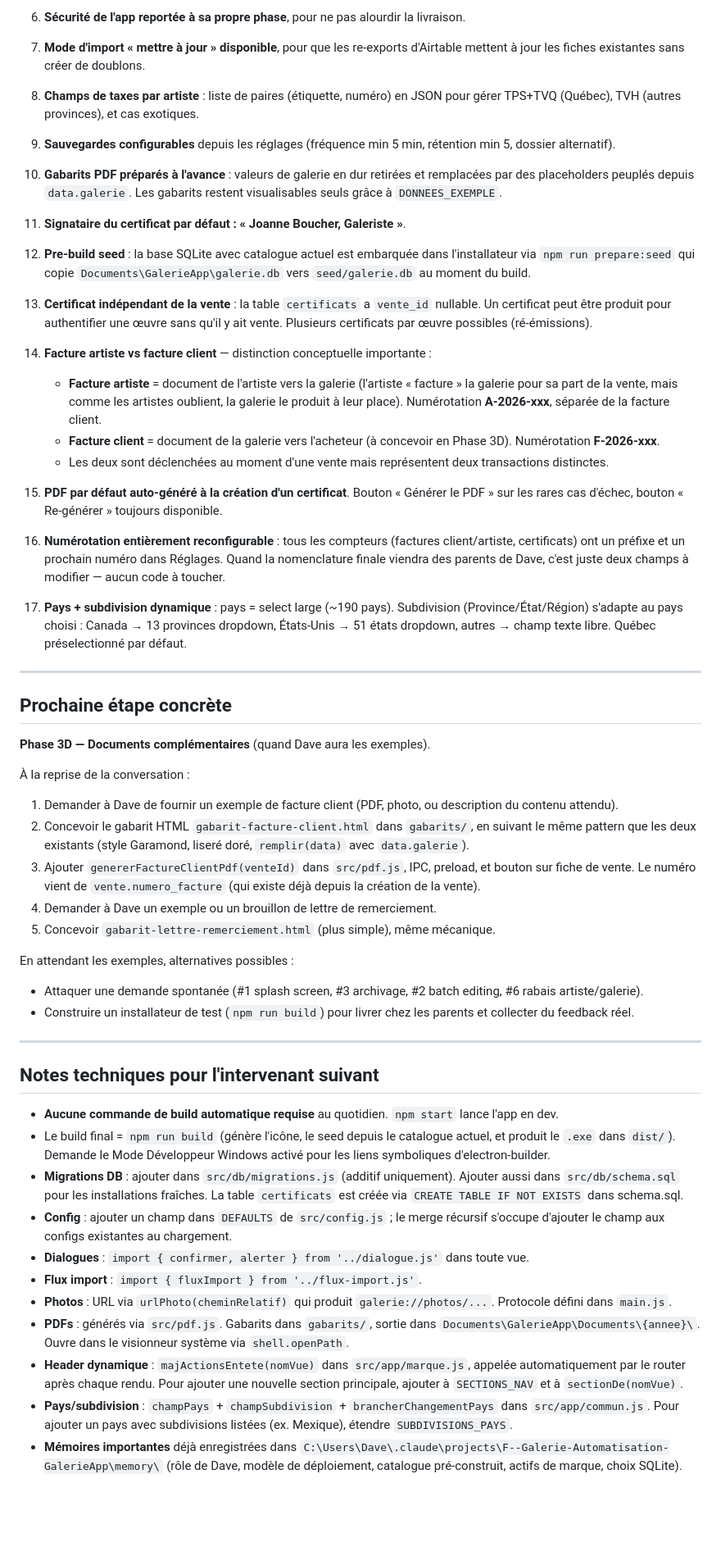
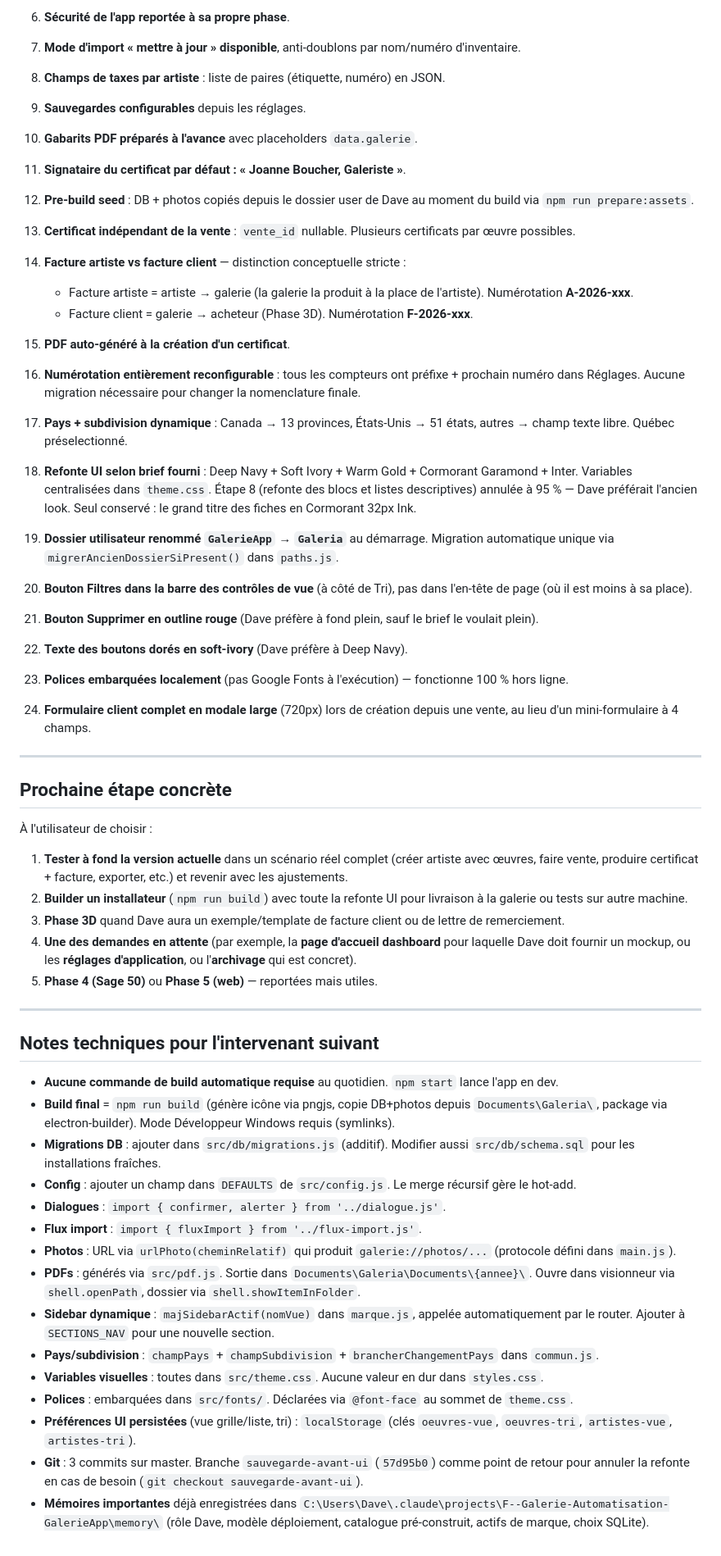
Before and after one commit to YadoxB/Galeria, a Markdown page: ETAT.md, the part around one of its changes. Shown at 82% size. GitHub-like rendering; blank space fills up the shorter version.

Commit message:
premier commit

```diff
--- a/ETAT.md
+++ b/ETAT.md
@@ -159,61 +175,72 @@ WordPress + WooCommerce. Voir CLAUDE.md section 7.
 
-6. **Sécurité de l'app reportée à sa propre phase**, pour ne pas alourdir la livraison.
+6. **Sécurité de l'app reportée à sa propre phase**.
 
-7. **Mode d'import « mettre à jour » disponible**, pour que les re-exports d'Airtable mettent à jour les fiches existantes sans créer de doublons.
+7. **Mode d'import « mettre à jour » disponible**, anti-doublons par nom/numéro d'inventaire.
 
-8. **Champs de taxes par artiste** : liste de paires (étiquette, numéro) en JSON pour gérer TPS+TVQ (Québec), TVH (autres provinces), et cas exotiques.
+8. **Champs de taxes par artiste** : liste de paires (étiquette, numéro) en JSON.
 
-9. **Sauvegardes configurables** depuis les réglages (fréquence min 5 min, rétention min 5, dossier alternatif).
+9. **Sauvegardes configurables** depuis les réglages.
 
-10. **Gabarits PDF préparés à l'avance** : valeurs de galerie en dur retirées et remplacées par des placeholders peuplés depuis `data.galerie`. Les gabarits restent visualisables seuls grâce à `DONNEES_EXEMPLE`.
+10. **Gabarits PDF préparés à l'avance** avec placeholders `data.galerie`.
 
 11. **Signataire du certificat par défaut : « Joanne Boucher, Galeriste »**.
 
-12. **Pre-build seed** : la base SQLite avec catalogue actuel est embarquée dans l'installateur via `npm run prepare:seed` qui copie `Documents\GalerieApp\galerie.db` vers `seed/galerie.db` au moment du build.
+12. **Pre-build seed** : DB + photos copiés depuis le dossier user de Dave au moment du build via `npm run prepare:assets`.
 
-13. **Certificat indépendant de la vente** : la table `certificats` a `vente_id` nullable. Un certificat peut être produit pour authentifier une œuvre sans qu'il y ait vente. Plusieurs certificats par œuvre possibles (ré-émissions).
+13. **Certificat indépendant de la vente** : `vente_id` nullable. Plusieurs certificats par œuvre possibles.
 
-14. **Facture artiste vs facture client** — distinction conceptuelle importante :
-    - **Facture artiste** = document de l'artiste vers la galerie (l'artiste « facture » la galerie pour sa part de la vente, mais comme les artistes oublient, la galerie le produit à leur place). Numérotation **A-2026-xxx**, séparée de la facture client.
-    - **Facture client** = document de la galerie vers l'acheteur (à concevoir en Phase 3D). Numérotation **F-2026-xxx**.
-    - Les deux sont déclenchées au moment d'une vente mais représentent deux transactions distinctes.
+14. **Facture artiste vs facture client** — distinction conceptuelle stricte :
+    - Facture artiste = artiste → galerie (la galerie la produit à la place de l'artiste). Numérotation **A-2026-xxx**.
+    - Facture client = galerie → acheteur (Phase 3D). Numérotation **F-2026-xxx**.
 
-15. **PDF par défaut auto-généré à la création d'un certificat**. Bouton « Générer le PDF » sur les rares cas d'échec, bouton « Re-générer » toujours disponible.
+15. **PDF auto-généré à la création d'un certificat**.
 
-16. **Numérotation entièrement reconfigurable** : tous les compteurs (factures client/artiste, certificats) ont un préfixe et un prochain numéro dans Réglages. Quand la nomenclature finale viendra des parents de Dave, c'est juste deux champs à modifier — aucun code à toucher.
+16. **Numérotation entièrement reconfigurable** : tous les compteurs ont préfixe + prochain numéro dans Réglages. Aucune migration nécessaire pour changer la nomenclature finale.
 
-17. **Pays + subdivision dynamique** : pays = select large (~190 pays). Subdivision (Province/État/Région) s'adapte au pays choisi : Canada → 13 provinces dropdown, États-Unis → 51 états dropdown, autres → champ texte libre. Québec préselectionné par défaut.
+17. **Pays + subdivision dynamique** : Canada → 13 provinces, États-Unis → 51 états, autres → champ texte libre. Québec préselectionné.
+
+18. **Refonte UI selon brief fourni** : Deep Navy + Soft Ivory + Warm Gold + Cormorant Garamond + Inter. Variables centralisées dans `theme.css`. Étape 8 (refonte des blocs et listes descriptives) annulée à 95 % — Dave préférait l'ancien look. Seul conservé : le grand titre des fiches en Cormorant 32px Ink.
+
+19. **Dossier utilisateur renommé `GalerieApp` → `Galeria`** au démarrage. Migration automatique unique via `migrerAncienDossierSiPresent()` dans `paths.js`.
+
+20. **Bouton Filtres dans la barre des contrôles de vue** (à côté de Tri), pas dans l'en-tête de page (où il est moins à sa place).
+
+21. **Bouton Supprimer en outline rouge** (Dave préfère à fond plein, sauf le brief le voulait plein).
+
+22. **Texte des boutons dorés en soft-ivory** (Dave préfère à Deep Navy).
+
+23. **Polices embarquées localement** (pas Google Fonts à l'exécution) — fonctionne 100 % hors ligne.
+
+24. **Formulaire client complet en modale large** (720px) lors de création depuis une vente, au lieu d'un mini-formulaire à 4 champs.
 
 ---
 
 ## Prochaine étape concrète
 
-**Phase 3D — Documents complémentaires** (quand Dave aura les exemples).
+À l'utilisateur de choisir :
 
-À la reprise de la conversation :
-
-1. Demander à Dave de fournir un exemple de facture client (PDF, photo, ou description du contenu attendu).
-2. Concevoir le gabarit HTML `gabarit-facture-client.html` dans `gabarits/`, en suivant le même pattern que les deux existants (style Garamond, liseré doré, `remplir(data)` avec `data.galerie`).
-3. Ajouter `genererFactureClientPdf(venteId)` dans `src/pdf.js`, IPC, preload, et bouton sur fiche de vente. Le numéro vient de `vente.numero_facture` (qui existe déjà depuis la création de la vente).
-4. Demander à Dave un exemple ou un brouillon de lettre de remerciement.
-5. Concevoir `gabarit-lettre-remerciement.html` (plus simple), même mécanique.
-
-En attendant les exemples, alternatives possibles :
-- Attaquer une demande spontanée (#1 splash screen, #3 archivage, #2 batch editing, #6 rabais artiste/galerie).
-- Construire un installateur de test (`npm run build`) pour livrer chez les parents et collecter du feedback réel.
+1. **Tester à fond la version actuelle** dans un scénario réel complet (créer artiste avec œuvres, faire vente, produire certificat + facture, exporter, etc.) et revenir avec les ajustements.
+2. **Builder un installateur** (`npm run build`) avec toute la refonte UI pour livraison à la galerie ou tests sur autre machine.
+3. **Phase 3D** quand Dave aura un exemple/template de facture client ou de lettre de remerciement.
+4. **Une des demandes en attente** (par exemple, la **page d'accueil dashboard** pour laquelle Dave doit fournir un mockup, ou les **réglages d'application**, ou l'**archivage** qui est concret).
+5. **Phase 4 (Sage 50)** ou **Phase 5 (web)** — reportées mais utiles.
 
 ---
 
 ## Notes techniques pour l'intervenant suivant
 
 - **Aucune commande de build automatique requise** au quotidien. `npm start` lance l'app en dev.
-- Le build final = `npm run build` (génère l'icône, le seed depuis le catalogue actuel, et produit le `.exe` dans `dist/`). Demande le Mode Développeur Windows activé pour les liens symboliques d'electron-builder.
-- **Migrations DB** : ajouter dans `src/db/migrations.js` (additif uniquement). Ajouter aussi dans `src/db/schema.sql` pour les installations fraîches. La table `certificats` est créée via `CREATE TABLE IF NOT EXISTS` dans schema.sql.
-- **Config** : ajouter un champ dans `DEFAULTS` de `src/config.js` ; le merge récursif s'occupe d'ajouter le champ aux configs existantes au chargement.
-- **Dialogues** : `import { confirmer, alerter } from '../dialogue.js'` dans toute vue.
+- **Build final** = `npm run build` (génère icône via pngjs, copie DB+photos depuis `Documents\Galeria\`, package via electron-builder). Mode Développeur Windows requis (symlinks).
+- **Migrations DB** : ajouter dans `src/db/migrations.js` (additif). Modifier aussi `src/db/schema.sql` pour les installations fraîches.
+- **Config** : ajouter un champ dans `DEFAULTS` de `src/config.js`. Le merge récursif gère le hot-add.
+- **Dialogues** : `import { confirmer, alerter } from '../dialogue.js'`.
 - **Flux import** : `import { fluxImport } from '../flux-import.js'`.
-- **Photos** : URL via `urlPhoto(cheminRelatif)` qui produit `galerie://photos/...`. Protocole défini dans `main.js`.
-- **PDFs** : générés via `src/pdf.js`. Gabarits dans `gabarits/`, sortie dans `Documents\GalerieApp\Documents\{annee}\`. Ouvre dans le visionneur système via `shell.openPath`.
-- **Header dynamique** : `majActionsEntete(nomVue)` dans `src/app/marque.js`, appelée automatiquement par le router après chaque rendu. Pour ajouter une nouvelle section principale, ajouter à `SECTIONS_NAV` et à `sectionDe(nomVue)`.
-- **Pays/subdivision** : `champPays` + `champSubdivision` + `brancherChangementPays` dans `src/app/commun.js`. Pour ajouter un pays avec subdivisions listées (ex. Mexique), étendre `SUBDIVISIONS_PAYS`.
-- **Mémoires importantes** déjà enregistrées dans `C:\Users\Dave\.claude\projects\F--Galerie-Automatisation-GalerieApp\memory\` (rôle de Dave, modèle de déploiement, catalogue pré-construit, actifs de marque, choix SQLite).
+- **Photos** : URL via `urlPhoto(cheminRelatif)` qui produit `galerie://photos/...` (protocole défini dans `main.js`).
+- **PDFs** : générés via `src/pdf.js`. Sortie dans `Documents\Galeria\Documents\{annee}\`. Ouvre dans visionneur via `shell.openPath`, dossier via `shell.showItemInFolder`.
+- **Sidebar dynamique** : `majSidebarActif(nomVue)` dans `marque.js`, appelée automatiquement par le router. Ajouter à `SECTIONS_NAV` pour une nouvelle section.
+- **Pays/subdivision** : `champPays` + `champSubdivision` + `brancherChangementPays` dans `commun.js`.
+- **Variables visuelles** : toutes dans `src/theme.css`. Aucune valeur en dur dans `styles.css`.
+- **Polices** : embarquées dans `src/fonts/`. Déclarées via `@font-face` au sommet de `theme.css`.
+- **Préférences UI persistées** (vue grille/liste, tri) : `localStorage` (clés `oeuvres-vue`, `oeuvres-tri`, `artistes-vue`, `artistes-tri`).
+- **Git** : 3 commits sur master. Branche `sauvegarde-avant-ui` (`57d95b0`) comme point de retour pour annuler la refonte en cas de besoin (`git checkout sauvegarde-avant-ui`).
+- **Mémoires importantes** déjà enregistrées dans `C:\Users\Dave\.claude\projects\F--Galerie-Automatisation-GalerieApp\memory\` (rôle Dave, modèle déploiement, catalogue pré-construit, actifs de marque, choix SQLite).
```
Also changed, not shown: other parts of ETAT.md (+102 -86 lines).
